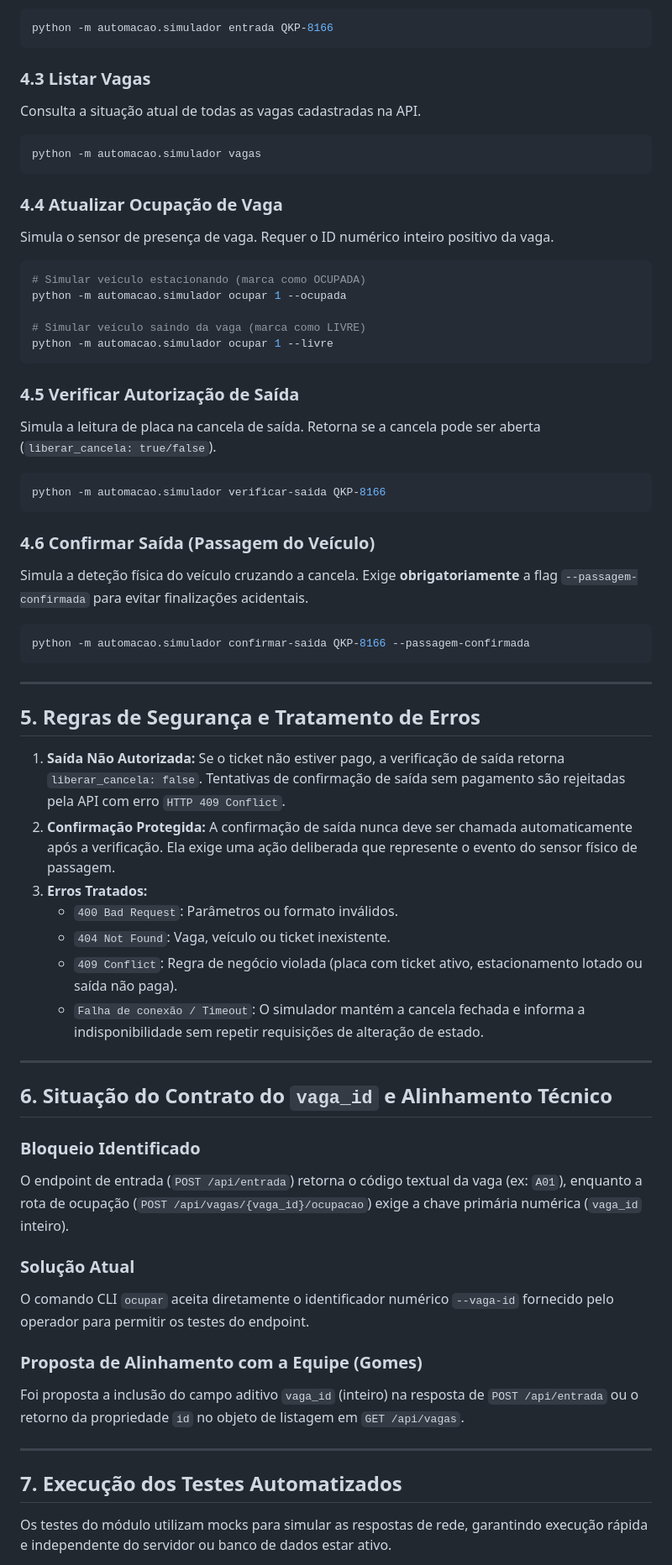
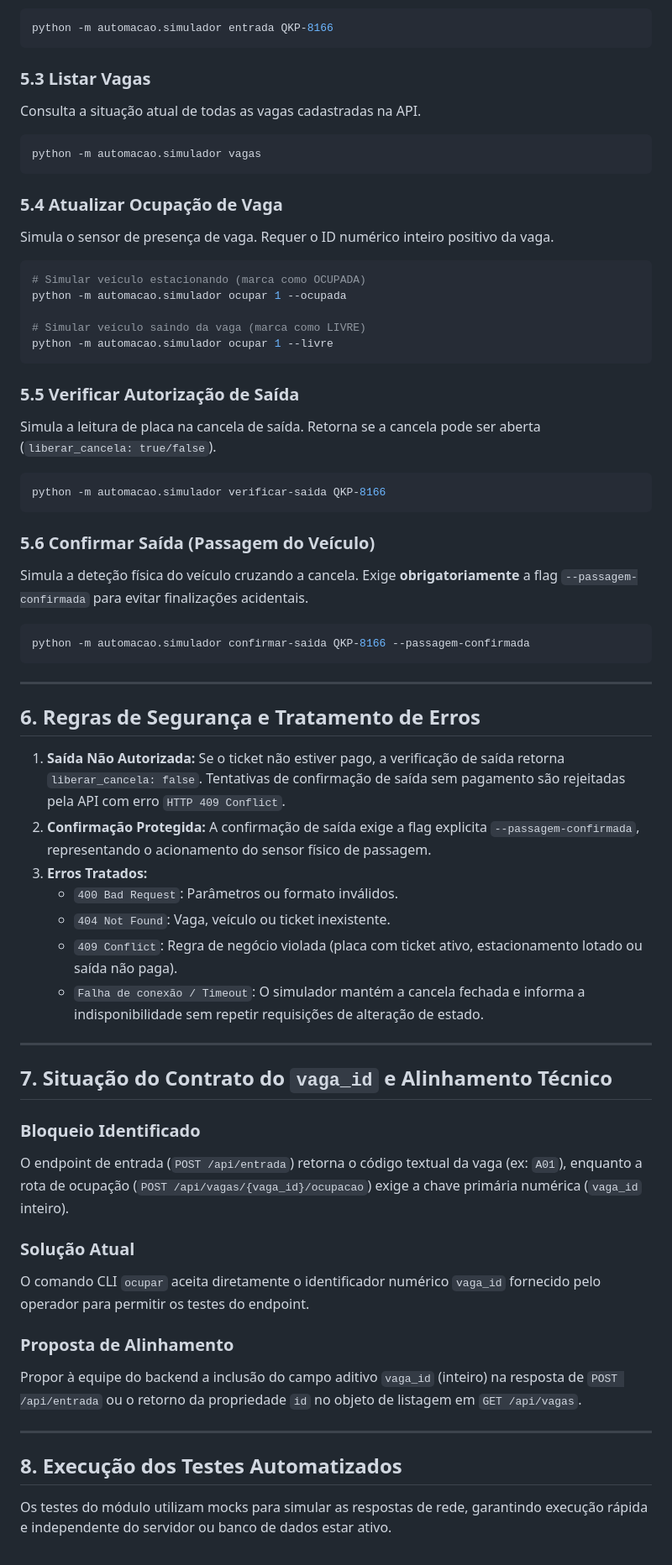
Before and after one commit to Brenosantos07-bit/DABF---SISTEMA-DE-ESTACIONAMENTO, a Markdown page: automacao/README.md, the part around one of its changes. Shown at 84% size. Drawn GitHub-style.

````diff
--- a/automacao/README.md
+++ b/automacao/README.md
@@ -56,13 +67,13 @@ Simula a câmara de entrada na leitura de uma placa. Devolve o ticket gerado, o
 python -m automacao.simulador entrada QKP-8166
 ```
 
-### 4.3 Listar Vagas
+### 5.3 Listar Vagas
 Consulta a situação atual de todas as vagas cadastradas na API.
 ```bash
 python -m automacao.simulador vagas
 ```
 
-### 4.4 Atualizar Ocupação de Vaga
+### 5.4 Atualizar Ocupação de Vaga
 Simula o sensor de presença de vaga. Requer o ID numérico inteiro positivo da vaga.
 ```bash
 # Simular veículo estacionando (marca como OCUPADA)
@@ -72,13 +83,13 @@ python -m automacao.simulador ocupar 1 --ocupada
 python -m automacao.simulador ocupar 1 --livre
 ```
 
-### 4.5 Verificar Autorização de Saída
+### 5.5 Verificar Autorização de Saída
 Simula a leitura de placa na cancela de saída. Retorna se a cancela pode ser aberta (`liberar_cancela: true/false`).
 ```bash
 python -m automacao.simulador verificar-saida QKP-8166
 ```
 
-### 4.6 Confirmar Saída (Passagem do Veículo)
+### 5.6 Confirmar Saída (Passagem do Veículo)
 Simula a deteção física do veículo cruzando a cancela. Exige **obrigatoriamente** a flag `--passagem-confirmada` para evitar finalizações acidentais.
 ```bash
 python -m automacao.simulador confirmar-saida QKP-8166 --passagem-confirmada
@@ -86,32 +97,32 @@ python -m automacao.simulador confirmar-saida QKP-8166 --passagem-confirmada
 
 ---
 
-## 5. Regras de Segurança e Tratamento de Erros
+## 6. Regras de Segurança e Tratamento de Erros
 
 1. **Saída Não Autorizada:** Se o ticket não estiver pago, a verificação de saída retorna `liberar_cancela: false`. Tentativas de confirmação de saída sem pagamento são rejeitadas pela API com erro `HTTP 409 Conflict`.
-2. **Confirmação Protegida:** A confirmação de saída nunca deve ser chamada automaticamente após a verificação. Ela exige uma ação deliberada que represente o evento do sensor físico de passagem.
+2. **Confirmação Protegida:** A confirmação de saída exige a flag explicita `--passagem-confirmada`, representando o acionamento do sensor físico de passagem.
 3. **Erros Tratados:**
-   - `400 Bad Request`: Parâmetros ou formato inválidos.
-   - `404 Not Found`: Vaga, veículo ou ticket inexistente.
-   - `409 Conflict`: Regra de negócio violada (placa com ticket ativo, estacionamento lotado ou saída não paga).
-   - `Falha de conexão / Timeout`: O simulador mantém a cancela fechada e informa a indisponibilidade sem repetir requisições de alteração de estado.
+   * `400 Bad Request`: Parâmetros ou formato inválidos.
+   * `404 Not Found`: Vaga, veículo ou ticket inexistente.
+   * `409 Conflict`: Regra de negócio violada (placa com ticket ativo, estacionamento lotado ou saída não paga).
+   * `Falha de conexão / Timeout`: O simulador mantém a cancela fechada e informa a indisponibilidade sem repetir requisições de alteração de estado.
 
 ---
 
-## 6. Situação do Contrato do `vaga_id` e Alinhamento Técnico
+## 7. Situação do Contrato do `vaga_id` e Alinhamento Técnico
 
 ### Bloqueio Identificado
 O endpoint de entrada (`POST /api/entrada`) retorna o código textual da vaga (ex: `A01`), enquanto a rota de ocupação (`POST /api/vagas/{vaga_id}/ocupacao`) exige a chave primária numérica (`vaga_id` inteiro).
 
 ### Solução Atual
-O comando CLI `ocupar` aceita diretamente o identificador numérico `--vaga-id` fornecido pelo operador para permitir os testes do endpoint.
+O comando CLI `ocupar` aceita diretamente o identificador numérico `vaga_id` fornecido pelo operador para permitir os testes do endpoint.
 
-### Proposta de Alinhamento com a Equipe (Gomes)
-Foi proposta a inclusão do campo aditivo `vaga_id` (inteiro) na resposta de `POST /api/entrada` ou o retorno da propriedade `id` no objeto de listagem em `GET /api/vagas`.
+### Proposta de Alinhamento
+Propor à equipe do backend a inclusão do campo aditivo `vaga_id` (inteiro) na resposta de `POST /api/entrada` ou o retorno da propriedade `id` no objeto de listagem em `GET /api/vagas`.
 
 ---
 
-## 7. Execução dos Testes Automatizados
+## 8. Execução dos Testes Automatizados
 
 Os testes do módulo utilizam mocks para simular as respostas de rede, garantindo execução rápida e independente do servidor ou banco de dados estar ativo.
 
````
Also changed, not shown: other parts of automacao/README.md (+28 -16 lines).
